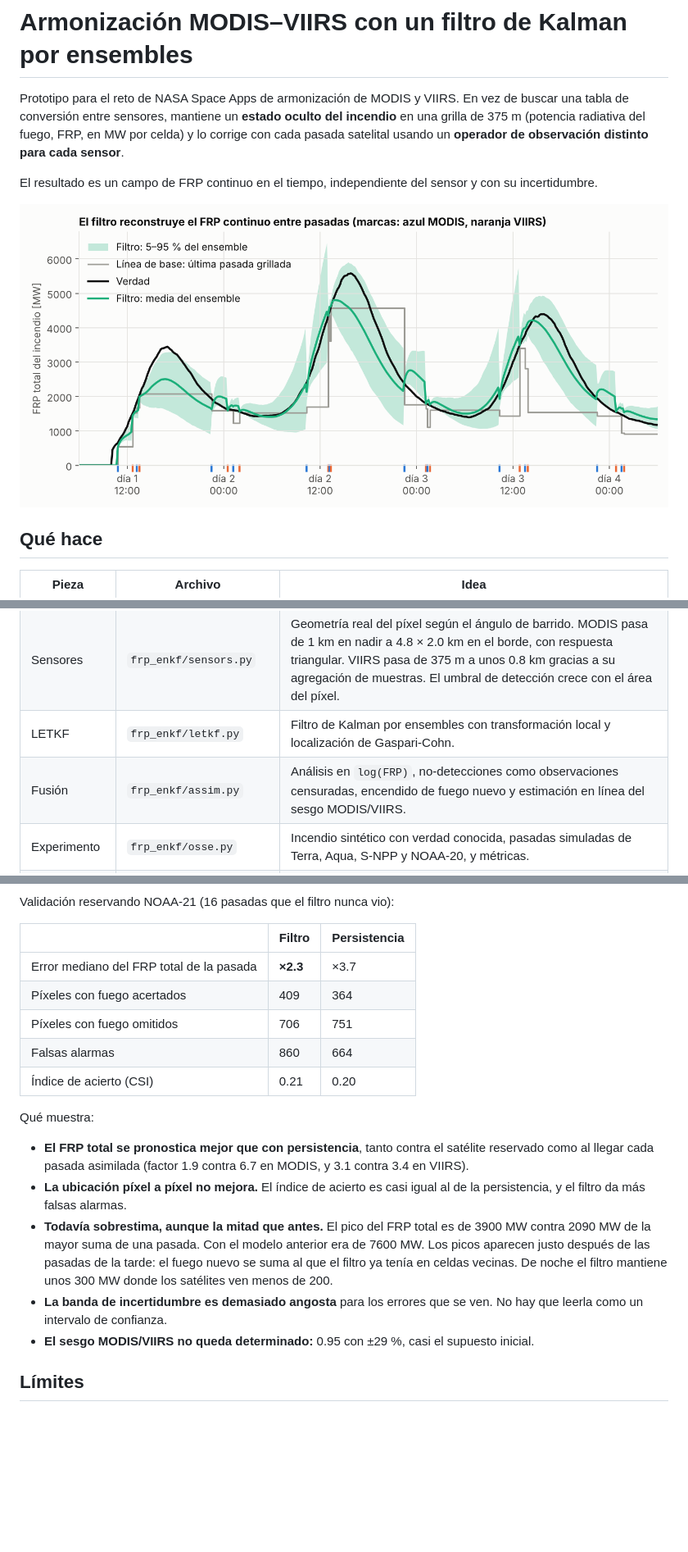
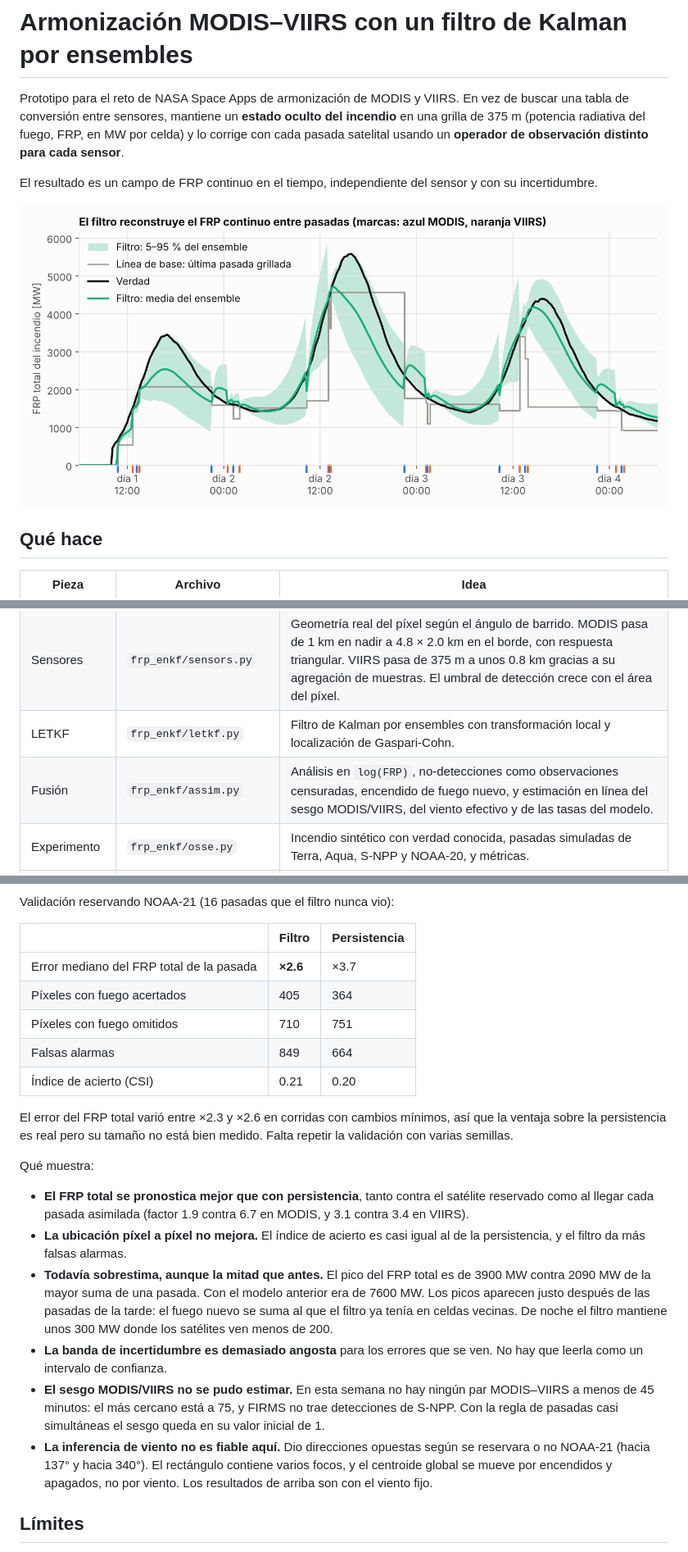
Before and after one commit to Isaias077/Isaias077, a Markdown page: modis-viirs-enkf/README.md, 3 parts joined by grey strips. Shown at 82% size. Drawn GitHub-style; pictures changed too: modis-viirs-enkf/figures/2_frp_total.png; blank space fills up the shorter version.

```diff
--- a/modis-viirs-enkf/README.md
+++ b/modis-viirs-enkf/README.md
@@ -18,7 +18,7 @@ y con su incertidumbre.
 | Modelo de fuego | `frp_enkf/model.py` | Cada celda tiene FRP y combustible. Una celda encendida tiende a una intensidad de equilibrio fijada por su combustible y la hora del día, con un techo. Una celda apagada solo se enciende por contagio de sus vecinas, con viento. |
 | Sensores | `frp_enkf/sensors.py` | Geometría real del píxel según el ángulo de barrido. MODIS pasa de 1 km en nadir a 4.8 × 2.0 km en el borde, con respuesta triangular. VIIRS pasa de 375 m a unos 0.8 km gracias a su agregación de muestras. El umbral de detección crece con el área del píxel. |
 | LETKF | `frp_enkf/letkf.py` | Filtro de Kalman por ensembles con transformación local y localización de Gaspari-Cohn. |
-| Fusión | `frp_enkf/assim.py` | Análisis en `log(FRP)`, no-detecciones como observaciones censuradas, encendido de fuego nuevo y estimación en línea del sesgo MODIS/VIIRS. |
+| Fusión | `frp_enkf/assim.py` | Análisis en `log(FRP)`, no-detecciones como observaciones censuradas, encendido de fuego nuevo, y estimación en línea del sesgo MODIS/VIIRS, del viento efectivo y de las tasas del modelo. |
 | Experimento | `frp_enkf/osse.py` | Incendio sintético con verdad conocida, pasadas simuladas de Terra, Aqua, S-NPP y NOAA-20, y métricas. |
 | Calibración | `frp_enkf/calibrate.py` | Saca de las detecciones de VIIRS el techo de intensidad por celda y el piso nocturno del ciclo diurno. |
 | Datos reales | `frp_enkf/firms.py` | Descarga de NASA FIRMS, lectura de los CSV, separación en pasadas y conversión de cada detección a su huella real. |
@@ -155,11 +177,15 @@ Validación reservando NOAA-21 (16 pasadas que el filtro nunca vio):
 
 | | Filtro | Persistencia |
 |---|---|---|
-| Error mediano del FRP total de la pasada | **×2.3** | ×3.7 |
-| Píxeles con fuego acertados | 409 | 364 |
-| Píxeles con fuego omitidos | 706 | 751 |
-| Falsas alarmas | 860 | 664 |
+| Error mediano del FRP total de la pasada | **×2.6** | ×3.7 |
+| Píxeles con fuego acertados | 405 | 364 |
+| Píxeles con fuego omitidos | 710 | 751 |
+| Falsas alarmas | 849 | 664 |
 | Índice de acierto (CSI) | 0.21 | 0.20 |
+
+El error del FRP total varió entre ×2.3 y ×2.6 en corridas con cambios mínimos,
+así que la ventaja sobre la persistencia es real pero su tamaño no está bien
+medido. Falta repetir la validación con varias semillas.
 
 Qué muestra:
 
@@ -175,8 +201,14 @@ Qué muestra:
   el filtro mantiene unos 300 MW donde los satélites ven menos de 200.
 - **La banda de incertidumbre es demasiado angosta** para los errores que se
   ven. No hay que leerla como un intervalo de confianza.
-- **El sesgo MODIS/VIIRS no queda determinado:** 0.95 con ±29 %, casi el
-  supuesto inicial.
+- **El sesgo MODIS/VIIRS no se pudo estimar.** En esta semana no hay ningún par
+  MODIS–VIIRS a menos de 45 minutos: el más cercano está a 75, y FIRMS no trae
+  detecciones de S-NPP. Con la regla de pasadas casi simultáneas el sesgo queda
+  en su valor inicial de 1.
+- **La inferencia de viento no es fiable aquí.** Dio direcciones opuestas según
+  se reservara o no NOAA-21 (hacia 137° y hacia 340°). El rectángulo contiene
+  varios focos, y el centroide global se mueve por encendidos y apagados, no
+  por viento. Los resultados de arriba son con el viento fijo.
 
 ## Límites
 
```
Also changed, not shown: other parts of modis-viirs-enkf/README.md (+37 -15 lines), modis-viirs-enkf/figures/3_mapas.png, modis-viirs-enkf/figures/4_metricas.png, modis-viirs-enkf/figures/queensland/frp_armonizado.png, 7 other files.
